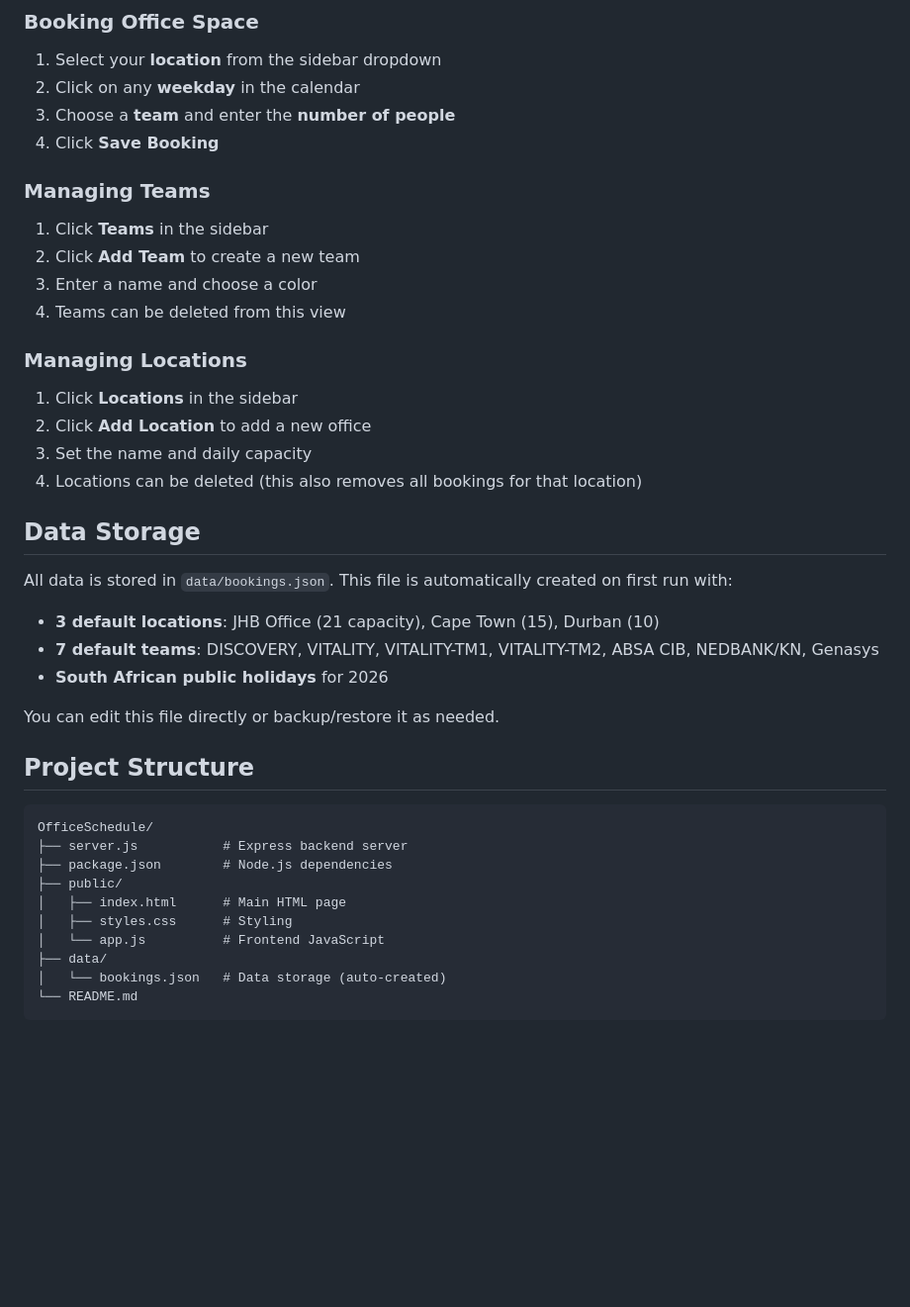
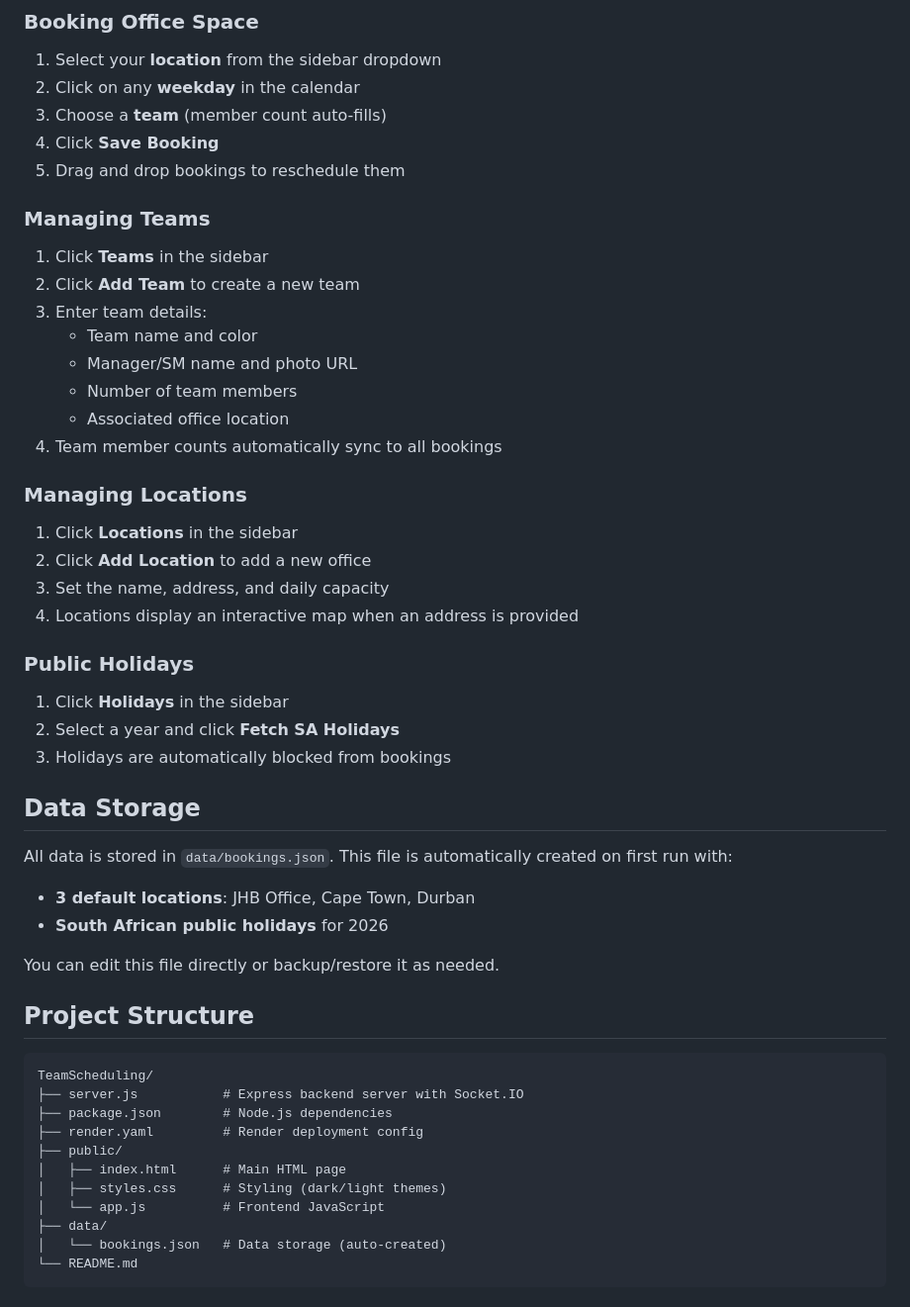
Before and after one commit to linhugo404/TeamScheduling, a Markdown page: README.md, the part around the change printed below. Shown: that part at 99% size. Rendered like a GitHub page; blank space fills up the shorter version.

Commit message:
Update README with all new features and API endpoints

````diff
--- a/README.md
+++ b/README.md
@@ -52,29 +57,39 @@ http://localhost:3000
 
 1. Select your **location** from the sidebar dropdown
 2. Click on any **weekday** in the calendar
-3. Choose a **team** and enter the **number of people**
+3. Choose a **team** (member count auto-fills)
 4. Click **Save Booking**
+5. Drag and drop bookings to reschedule them
 
 ### Managing Teams
 
 1. Click **Teams** in the sidebar
 2. Click **Add Team** to create a new team
-3. Enter a name and choose a color
-4. Teams can be deleted from this view
+3. Enter team details:
+   - Team name and color
+   - Manager/SM name and photo URL
+   - Number of team members
+   - Associated office location
+4. Team member counts automatically sync to all bookings
 
 ### Managing Locations
 
 1. Click **Locations** in the sidebar
 2. Click **Add Location** to add a new office
-3. Set the name and daily capacity
-4. Locations can be deleted (this also removes all bookings for that location)
+3. Set the name, address, and daily capacity
+4. Locations display an interactive map when an address is provided
+
+### Public Holidays
+
+1. Click **Holidays** in the sidebar
+2. Select a year and click **Fetch SA Holidays**
+3. Holidays are automatically blocked from bookings
 
 ## Data Storage
 
 All data is stored in `data/bookings.json`. This file is automatically created on first run with:
 
-- **3 default locations**: JHB Office (21 capacity), Cape Town (15), Durban (10)
-- **7 default teams**: DISCOVERY, VITALITY, VITALITY-TM1, VITALITY-TM2, ABSA CIB, NEDBANK/KN, Genasys
+- **3 default locations**: JHB Office, Cape Town, Durban
 - **South African public holidays** for 2026
 
 You can edit this file directly or backup/restore it as needed.
@@ -82,12 +97,13 @@ You can edit this file directly or backup/restore it as needed.
 ## Project Structure
 
 ```
-OfficeSchedule/
-├── server.js           # Express backend server
+TeamScheduling/
+├── server.js           # Express backend server with Socket.IO
 ├── package.json        # Node.js dependencies
+├── render.yaml         # Render deployment config
 ├── public/
 │   ├── index.html      # Main HTML page
-│   ├── styles.css      # Styling
+│   ├── styles.css      # Styling (dark/light themes)
 │   └── app.js          # Frontend JavaScript
 ├── data/
 │   └── bookings.json   # Data storage (auto-created)
````
Also changed, not shown: other parts of README.md (+35 -10 lines).
